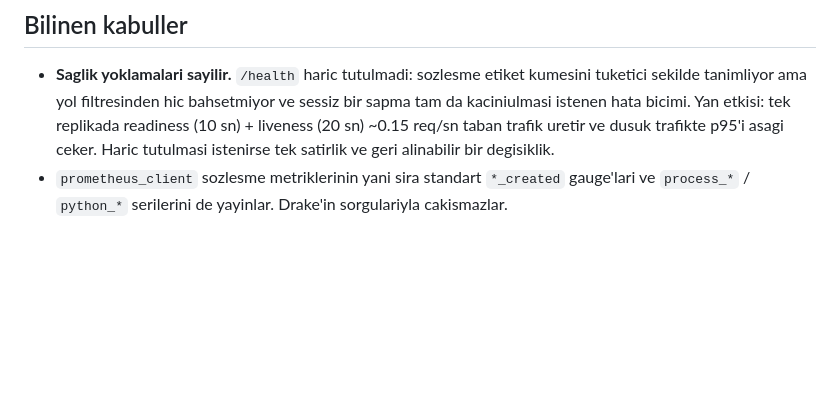
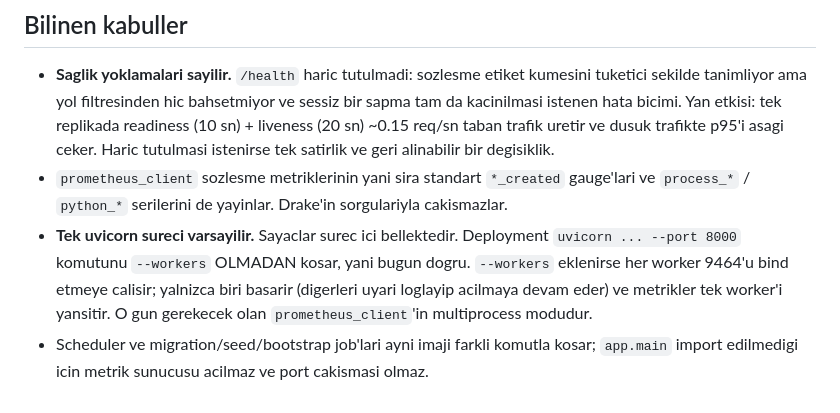
Before and after one commit to Duosis-Developer-Team/logislot, a Markdown page: docs/OBSERVABILITY_METRICS.md, the part around the change. Rendered like a GitHub page; blank space fills up the shorter version.

Commit message:
docs: metrik dokumanina cok-worker ve job kabulleri eklendi
Co-Authored-By: Claude Opus 5 (1M context) <noreply@anthropic.com>

```diff
--- a/docs/OBSERVABILITY_METRICS.md
+++ b/docs/OBSERVABILITY_METRICS.md
@@ -86,10 +86,19 @@ olculen sure CORS ve guvenlik basliklari dahil istegin tamamidir.
 
 - **Saglik yoklamalari sayilir.** `/health` haric tutulmadi: sozlesme etiket
   kumesini tuketici sekilde tanimliyor ama yol filtresinden hic bahsetmiyor
-  ve sessiz bir sapma tam da kaciniulmasi istenen hata bicimi. Yan etkisi:
+  ve sessiz bir sapma tam da kacinilmasi istenen hata bicimi. Yan etkisi:
   tek replikada readiness (10 sn) + liveness (20 sn) ~0.15 req/sn taban
   trafik uretir ve dusuk trafikte p95'i asagi ceker. Haric tutulmasi
   istenirse tek satirlik ve geri alinabilir bir degisiklik.
 - `prometheus_client` sozlesme metriklerinin yani sira standart
   `*_created` gauge'lari ve `process_*` / `python_*` serilerini de yayinlar.
   Drake'in sorgulariyla cakismazlar.
+- **Tek uvicorn sureci varsayilir.** Sayaclar surec ici bellektedir.
+  Deployment `uvicorn ... --port 8000` komutunu `--workers` OLMADAN kosar,
+  yani bugun dogru. `--workers` eklenirse her worker 9464'u bind etmeye
+  calisir; yalnizca biri basarir (digerleri uyari loglayip acilmaya devam
+  eder) ve metrikler tek worker'i yansitir. O gun gerekecek olan
+  `prometheus_client`'in multiprocess modudur.
+- Scheduler ve migration/seed/bootstrap job'lari ayni imaji farkli komutla
+  kosar; `app.main` import edilmedigi icin metrik sunucusu acilmaz ve port
+  cakismasi olmaz.
```
